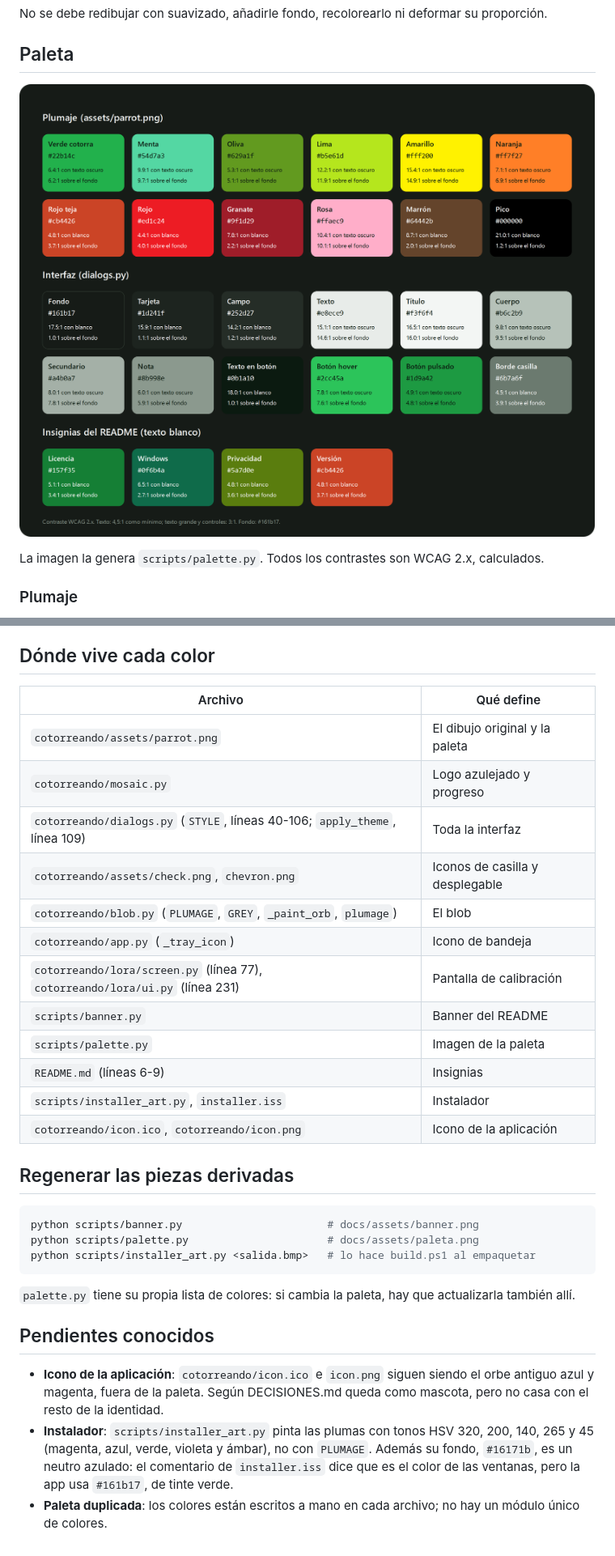
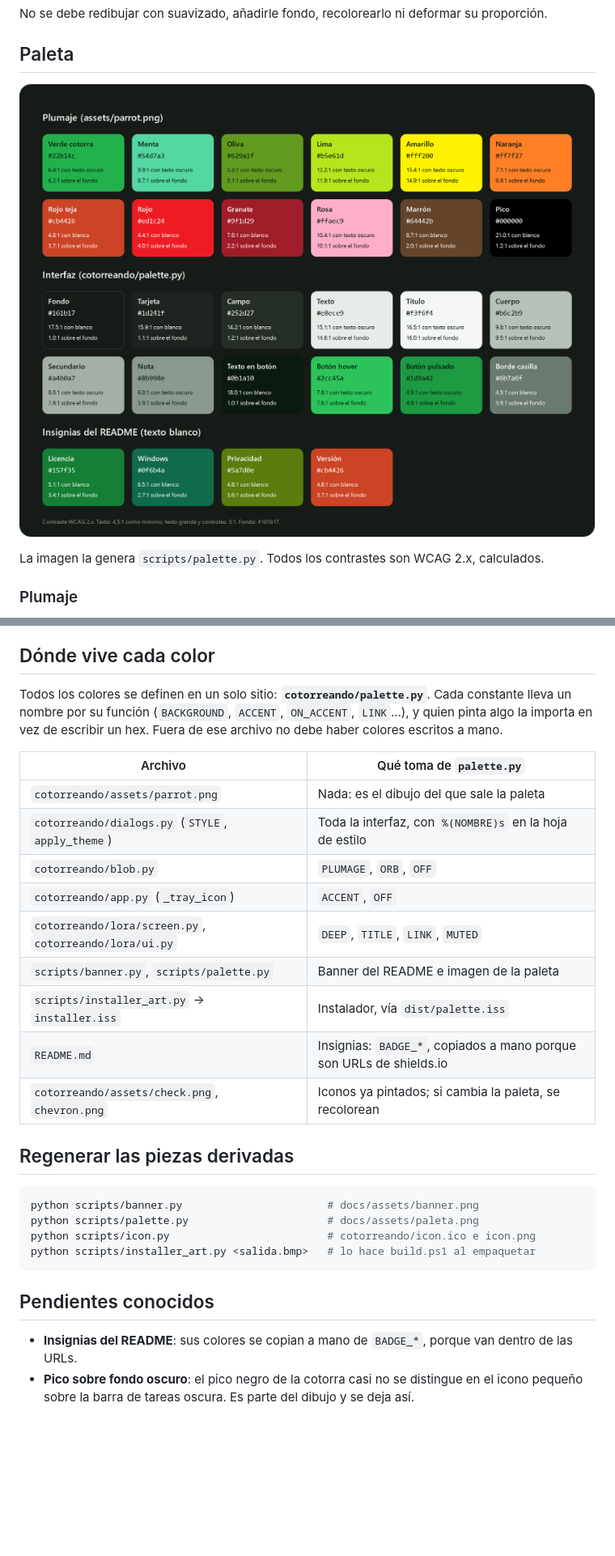
Before and after one commit to alfiq/cotorreando, a Markdown page: docs/IDENTIDAD.md, 2 parts joined by grey strips. Shown at 81% size. GitHub-like rendering; pictures changed too: docs/assets/paleta.png; blank space fills up the shorter version.

````diff
--- a/docs/IDENTIDAD.md
+++ b/docs/IDENTIDAD.md
@@ -173,39 +180,33 @@ No hacer:
 
 ## Dónde vive cada color
 
-| Archivo | Qué define |
+Todos los colores se definen en un solo sitio: **`cotorreando/palette.py`**. Cada constante lleva
+un nombre por su función (`BACKGROUND`, `ACCENT`, `ON_ACCENT`, `LINK`…), y quien pinta algo la
+importa en vez de escribir un hex. Fuera de ese archivo no debe haber colores escritos a mano.
+
+| Archivo | Qué toma de `palette.py` |
 |---|---|
-| `cotorreando/assets/parrot.png` | El dibujo original y la paleta |
-| `cotorreando/mosaic.py` | Logo azulejado y progreso |
-| `cotorreando/dialogs.py` (`STYLE`, líneas 40-106; `apply_theme`, línea 109) | Toda la interfaz |
-| `cotorreando/assets/check.png`, `chevron.png` | Iconos de casilla y desplegable |
-| `cotorreando/blob.py` (`PLUMAGE`, `GREY`, `_paint_orb`, `plumage`) | El blob |
-| `cotorreando/app.py` (`_tray_icon`) | Icono de bandeja |
-| `cotorreando/lora/screen.py` (línea 77), `cotorreando/lora/ui.py` (línea 231) | Pantalla de calibración |
-| `scripts/banner.py` | Banner del README |
-| `scripts/palette.py` | Imagen de la paleta |
-| `README.md` (líneas 6-9) | Insignias |
-| `scripts/installer_art.py`, `installer.iss` | Instalador |
-| `cotorreando/icon.ico`, `cotorreando/icon.png` | Icono de la aplicación |
+| `cotorreando/assets/parrot.png` | Nada: es el dibujo del que sale la paleta |
+| `cotorreando/dialogs.py` (`STYLE`, `apply_theme`) | Toda la interfaz, con `%(NOMBRE)s` en la hoja de estilo |
+| `cotorreando/blob.py` | `PLUMAGE`, `ORB`, `OFF` |
+| `cotorreando/app.py` (`_tray_icon`) | `ACCENT`, `OFF` |
+| `cotorreando/lora/screen.py`, `cotorreando/lora/ui.py` | `DEEP`, `TITLE`, `LINK`, `MUTED` |
+| `scripts/banner.py`, `scripts/palette.py` | Banner del README e imagen de la paleta |
+| `scripts/installer_art.py` → `installer.iss` | Instalador, vía `dist/palette.iss` |
+| `README.md` | Insignias: `BADGE_*`, copiados a mano porque son URLs de shields.io |
+| `cotorreando/assets/check.png`, `chevron.png` | Iconos ya pintados; si cambia la paleta, se recolorean |
 
 ## Regenerar las piezas derivadas
 
 ```bash
 python scripts/banner.py                       # docs/assets/banner.png
 python scripts/palette.py                      # docs/assets/paleta.png
+python scripts/icon.py                         # cotorreando/icon.ico e icon.png
 python scripts/installer_art.py <salida.bmp>   # lo hace build.ps1 al empaquetar
 ```
 
-`palette.py` tiene su propia lista de colores: si cambia la paleta, hay que actualizarla también allí.
-
 ## Pendientes conocidos
 
-- **Icono de la aplicación**: `cotorreando/icon.ico` e `icon.png` siguen siendo el orbe antiguo azul
-  y magenta, fuera de la paleta. Según DECISIONES.md queda como mascota, pero no casa con el resto de
-  la identidad.
-- **Instalador**: `scripts/installer_art.py` pinta las plumas con tonos HSV 320, 200, 140, 265 y 45
-  (magenta, azul, verde, violeta y ámbar), no con `PLUMAGE`. Además su fondo, `#16171b`, es un
-  neutro azulado: el comentario de `installer.iss` dice que es el color de las ventanas, pero la app
-  usa `#161b17`, de tinte verde.
-- **Paleta duplicada**: los colores están escritos a mano en cada archivo; no hay un módulo único de
-  colores.
+- **Insignias del README**: sus colores se copian a mano de `BADGE_*`, porque van dentro de las URLs.
+- **Pico sobre fondo oscuro**: el pico negro de la cotorra casi no se distingue en el icono pequeño
+  sobre la barra de tareas oscura. Es parte del dibujo y se deja así.
````
Also changed, not shown: other parts of docs/IDENTIDAD.md (+17 -10 lines), AGENTS.md (+1 -0 lines), docs/DECISIONES.md (+6 -1 lines), cotorreando/icon.png, 12 other files.
